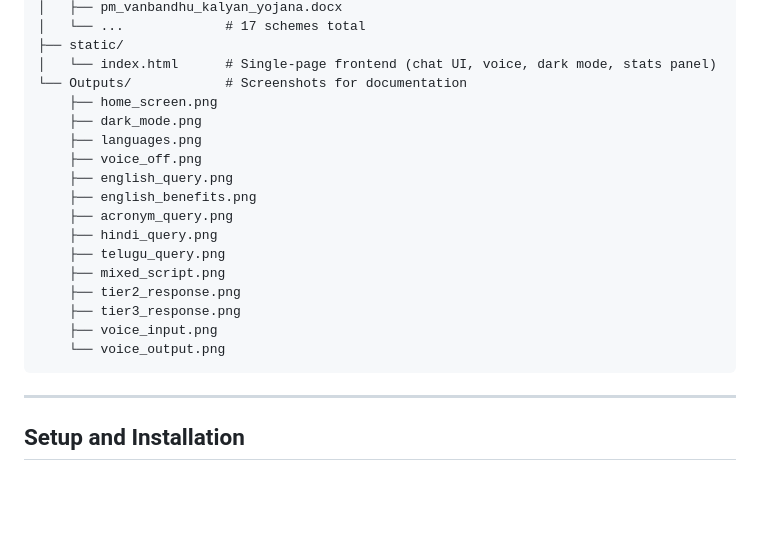
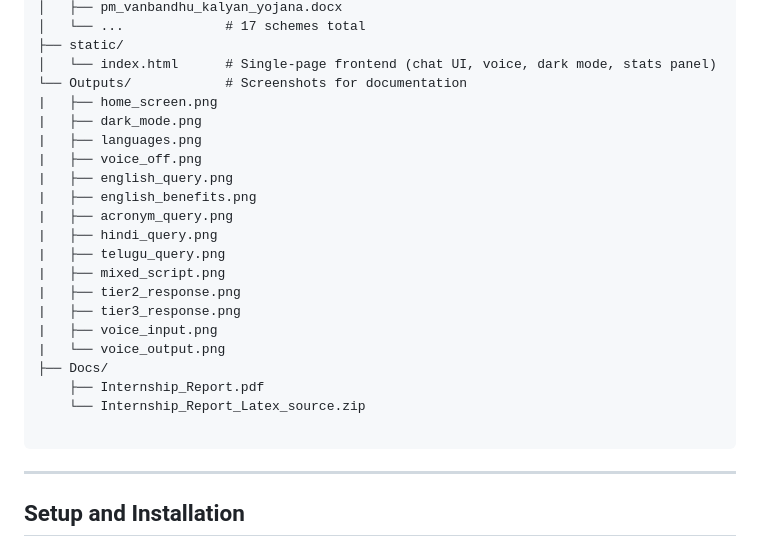
Before and after one commit to amrutha0001/Sahayak_Indic_Muliti-lingual_Chatbot, a Markdown page: README.md, the part around the change. Rendered like a GitHub page; blank space fills up the shorter version.

````diff
--- a/README.md
+++ b/README.md
@@ -69,20 +69,24 @@ sahayak/
 ├── static/
 │   └── index.html      # Single-page frontend (chat UI, voice, dark mode, stats panel)
 └── Outputs/            # Screenshots for documentation
-    ├── home_screen.png
-    ├── dark_mode.png
-    ├── languages.png
-    ├── voice_off.png
-    ├── english_query.png
-    ├── english_benefits.png
-    ├── acronym_query.png
-    ├── hindi_query.png
-    ├── telugu_query.png
-    ├── mixed_script.png
-    ├── tier2_response.png
-    ├── tier3_response.png
-    ├── voice_input.png
-    └── voice_output.png
+|   ├── home_screen.png
+|   ├── dark_mode.png
+|   ├── languages.png
+|   ├── voice_off.png
+|   ├── english_query.png
+|   ├── english_benefits.png
+|   ├── acronym_query.png
+|   ├── hindi_query.png
+|   ├── telugu_query.png
+|   ├── mixed_script.png
+|   ├── tier2_response.png
+|   ├── tier3_response.png
+|   ├── voice_input.png
+|   └── voice_output.png
+├── Docs/
+    ├── Internship_Report.pdf
+    └── Internship_Report_Latex_source.zip
+
 ```
 
 ---
````
